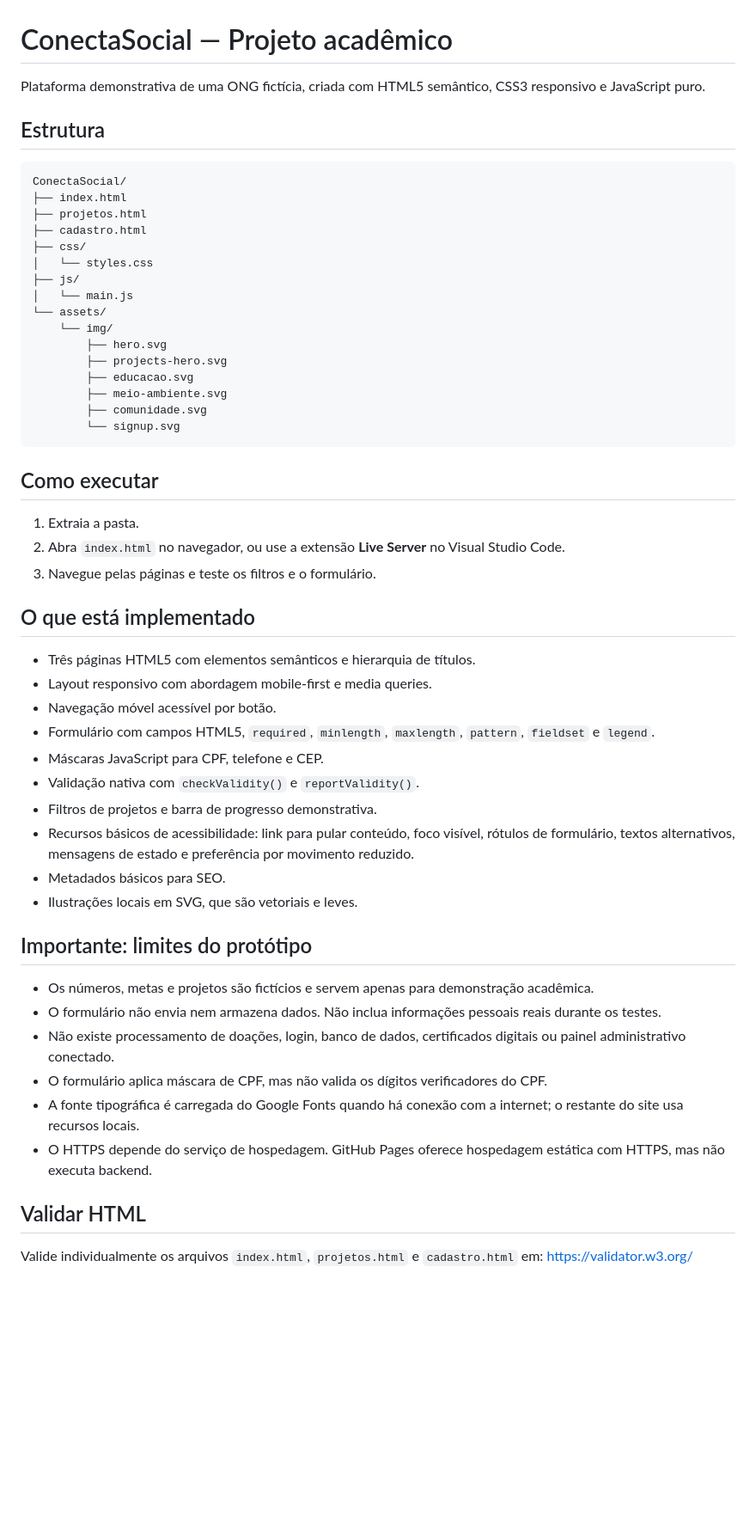
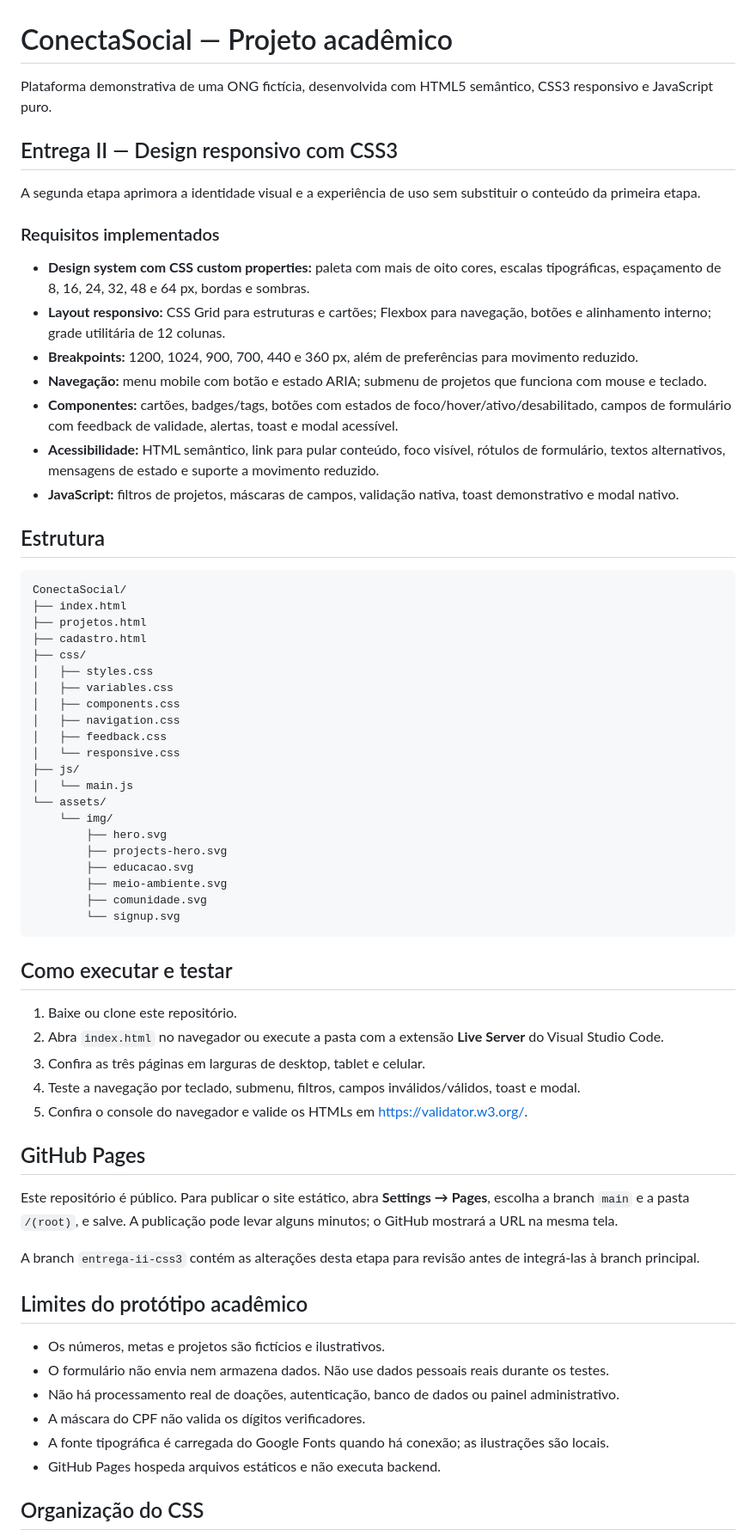
Before and after one commit to Glaucofacu/ConectaSocial_projeto_academico, a Markdown page: README.md, the part around one of its changes. Shown at 86% size. Rendered like a GitHub page; blank space fills up the shorter version.

Commit message:
Entrega II: documentar design system e testes responsivos

````diff
--- a/README.md
+++ b/README.md
@@ -1,6 +1,20 @@
 # ConectaSocial — Projeto acadêmico
 
-Plataforma demonstrativa de uma ONG fictícia, criada com HTML5 semântico, CSS3 responsivo e JavaScript puro.
+Plataforma demonstrativa de uma ONG fictícia, desenvolvida com HTML5 semântico, CSS3 responsivo e JavaScript puro.
+
+## Entrega II — Design responsivo com CSS3
+
+A segunda etapa aprimora a identidade visual e a experiência de uso sem substituir o conteúdo da primeira etapa.
+
+### Requisitos implementados
+
+- **Design system com CSS custom properties:** paleta com mais de oito cores, escalas tipográficas, espaçamento de 8, 16, 24, 32, 48 e 64 px, bordas e sombras.
+- **Layout responsivo:** CSS Grid para estruturas e cartões; Flexbox para navegação, botões e alinhamento interno; grade utilitária de 12 colunas.
+- **Breakpoints:** 1200, 1024, 900, 700, 440 e 360 px, além de preferências para movimento reduzido.
+- **Navegação:** menu mobile com botão e estado ARIA; submenu de projetos que funciona com mouse e teclado.
+- **Componentes:** cartões, badges/tags, botões com estados de foco/hover/ativo/desabilitado, campos de formulário com feedback de validade, alertas, toast e modal acessível.
+- **Acessibilidade:** HTML semântico, link para pular conteúdo, foco visível, rótulos de formulário, textos alternativos, mensagens de estado e suporte a movimento reduzido.
+- **JavaScript:** filtros de projetos, máscaras de campos, validação nativa, toast demonstrativo e modal nativo.
 
 ## Estrutura
 
@@ -10,7 +24,12 @@ ConectaSocial/
 ├── projetos.html
 ├── cadastro.html
 ├── css/
-│   └── styles.css
+│   ├── styles.css
+│   ├── variables.css
+│   ├── components.css
+│   ├── navigation.css
+│   ├── feedback.css
+│   └── responsive.css
 ├── js/
 │   └── main.js
 └── assets/
@@ -23,36 +42,28 @@ ConectaSocial/
         └── signup.svg
 ```
 
-## Como executar
+## Como executar e testar
 
-1. Extraia a pasta.
-2. Abra `index.html` no navegador, ou use a extensão **Live Server** no Visual Studio Code.
-3. Navegue pelas páginas e teste os filtros e o formulário.
+1. Baixe ou clone este repositório.
+2. Abra `index.html` no navegador ou execute a pasta com a extensão **Live Server** do Visual Studio Code.
+3. Confira as três páginas em larguras de desktop, tablet e celular.
+4. Teste a navegação por teclado, submenu, filtros, campos inválidos/válidos, toast e modal.
+5. Confira o console do navegador e valide os HTMLs em https://validator.w3.org/.
 
-## O que está implementado
+## GitHub Pages
 
-- Três páginas HTML5 com elementos semânticos e hierarquia de títulos.
-- Layout responsivo com abordagem mobile-first e media queries.
-- Navegação móvel acessível por botão.
-- Formulário com campos HTML5, `required`, `minlength`, `maxlength`, `pattern`, `fieldset` e `legend`.
-- Máscaras JavaScript para CPF, telefone e CEP.
-- Validação nativa com `checkValidity()` e `reportValidity()`.
-- Filtros de projetos e barra de progresso demonstrativa.
-- Recursos básicos de acessibilidade: link para pular conteúdo, foco visível, rótulos de formulário, textos alternativos, mensagens de estado e preferência por movimento reduzido.
-- Metadados básicos para SEO.
-- Ilustrações locais em SVG, que são vetoriais e leves.
+Este repositório é público. Para publicar o site estático, abra **Settings → Pages**, escolha a branch `main` e a pasta `/(root)`, e salve. A publicação pode levar alguns minutos; o GitHub mostrará a URL na mesma tela.
 
-## Importante: limites do protótipo
+A branch `entrega-ii-css3` contém as alterações desta etapa para revisão antes de integrá-las à branch principal.
 
-- Os números, metas e projetos são fictícios e servem apenas para demonstração acadêmica.
-- O formulário não envia nem armazena dados. Não inclua informações pessoais reais durante os testes.
-- Não existe processamento de doações, login, banco de dados, certificados digitais ou painel administrativo conectado.
-- O formulário aplica máscara de CPF, mas não valida os dígitos verificadores do CPF.
-- A fonte tipográfica é carregada do Google Fonts quando há conexão com a internet; o restante do site usa recursos locais.
-- O HTTPS depende do serviço de hospedagem. GitHub Pages oferece hospedagem estática com HTTPS, mas não executa backend.
+## Limites do protótipo acadêmico
 
-## Validar HTML
+- Os números, metas e projetos são fictícios e ilustrativos.
+- O formulário não envia nem armazena dados. Não use dados pessoais reais durante os testes.
+- Não há processamento real de doações, autenticação, banco de dados ou painel administrativo.
+- A máscara do CPF não valida os dígitos verificadores.
+- A fonte tipográfica é carregada do Google Fonts quando há conexão; as ilustrações são locais.
+- GitHub Pages hospeda arquivos estáticos e não executa backend.
 
-Valide individualmente os arquivos `index.html`, `projetos.html` e `cadastro.html` em:
-https://validator.w3.org/
+## Organização do CSS
 
````
Also changed, not shown: other parts of README.md (+6 -21 lines).
